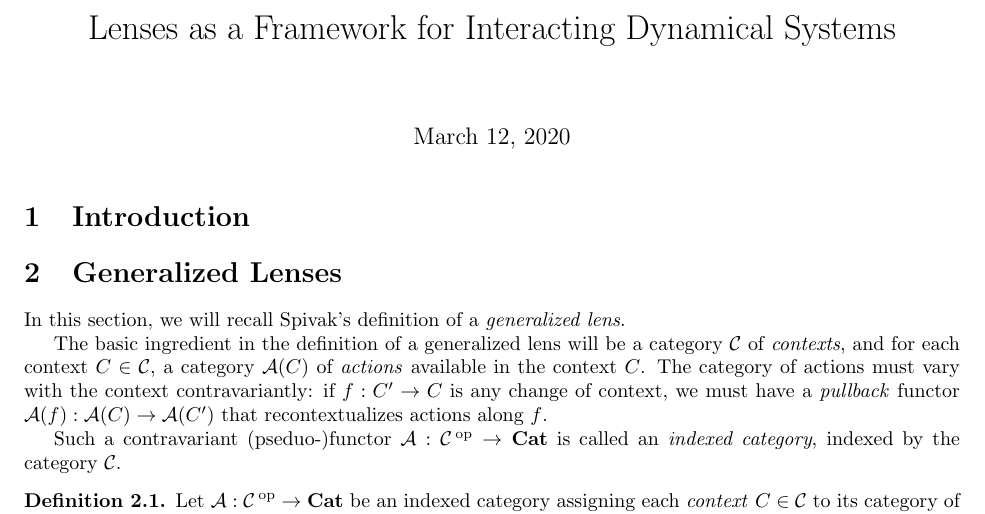
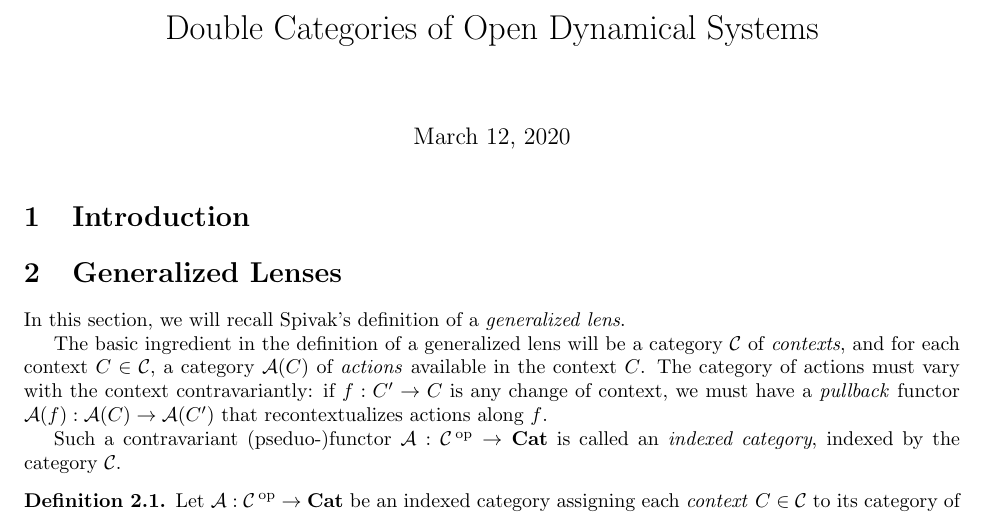
Before and after one commit to DavidJaz/Systems, a LaTeX document (main.tex): part of page 1 of 12, cut at the place of the change. Compiled offline with pdfLaTeX.

Commit message:
minor changes

```diff
--- a/main.tex
+++ b/main.tex
@@ -2,7 +2,7 @@
 \usepackage[utf8]{inputenc}
 \input{preamble.tex}
 
-\title{Lenses as a Framework for Interacting Dynamical Systems}
+\title{Double Categories of Open Dynamical Systems}
 
 \begin{document}
 
```
Also changed, not shown: notes.tex (renamed from draft1.tex), main.tex (2 more changed lines).
